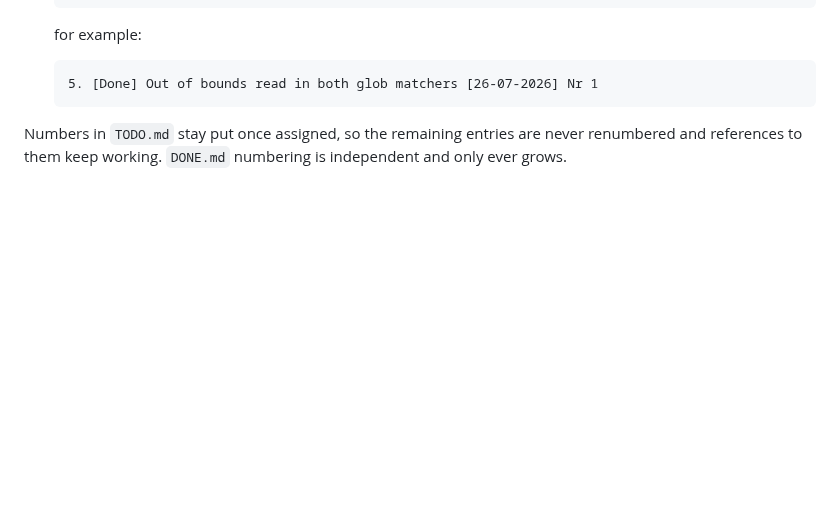
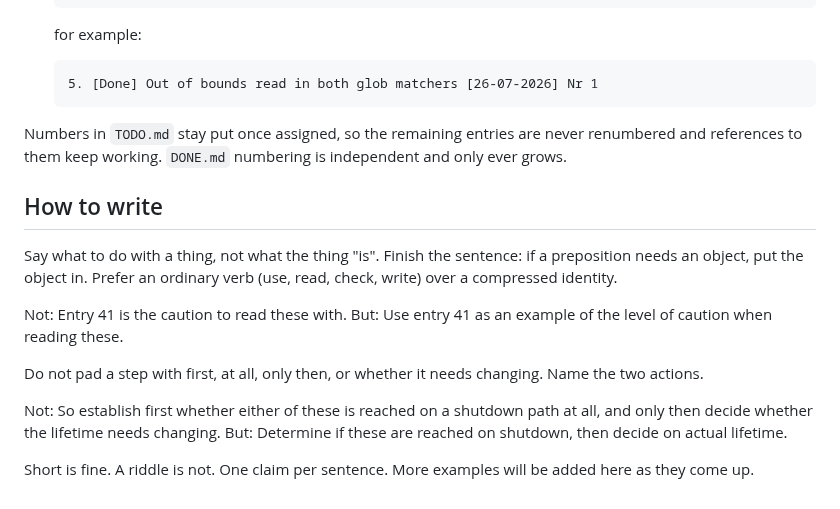
Before and after one commit to tjizep/barch, a Markdown page: CLAUDE.md, the part around the change. Drawn GitHub-style; blank space fills up the shorter version.

```diff
--- a/CLAUDE.md
+++ b/CLAUDE.md
@@ -69,3 +69,22 @@ When an entry is finished, do not delete it and do not leave the detail in `TODO
 Numbers in `TODO.md` stay put once assigned, so the remaining entries are never
 renumbered and references to them keep working. `DONE.md` numbering is independent
 and only ever grows.
+
+## How to write
+
+Say what to do with a thing, not what the thing "is". Finish the sentence: if a
+preposition needs an object, put the object in. Prefer an ordinary verb (use, read,
+check, write) over a compressed identity.
+
+  Not: Entry 41 is the caution to read these with.
+  But: Use entry 41 as an example of the level of caution when reading these.
+
+Do not pad a step with first, at all, only then, or whether it needs changing.
+Name the two actions.
+
+  Not: So establish first whether either of these is reached on a shutdown path
+       at all, and only then decide whether the lifetime needs changing.
+  But: Determine if these are reached on shutdown, then decide on actual lifetime.
+
+Short is fine. A riddle is not. One claim per sentence. More examples will be added
+here as they come up.
```
